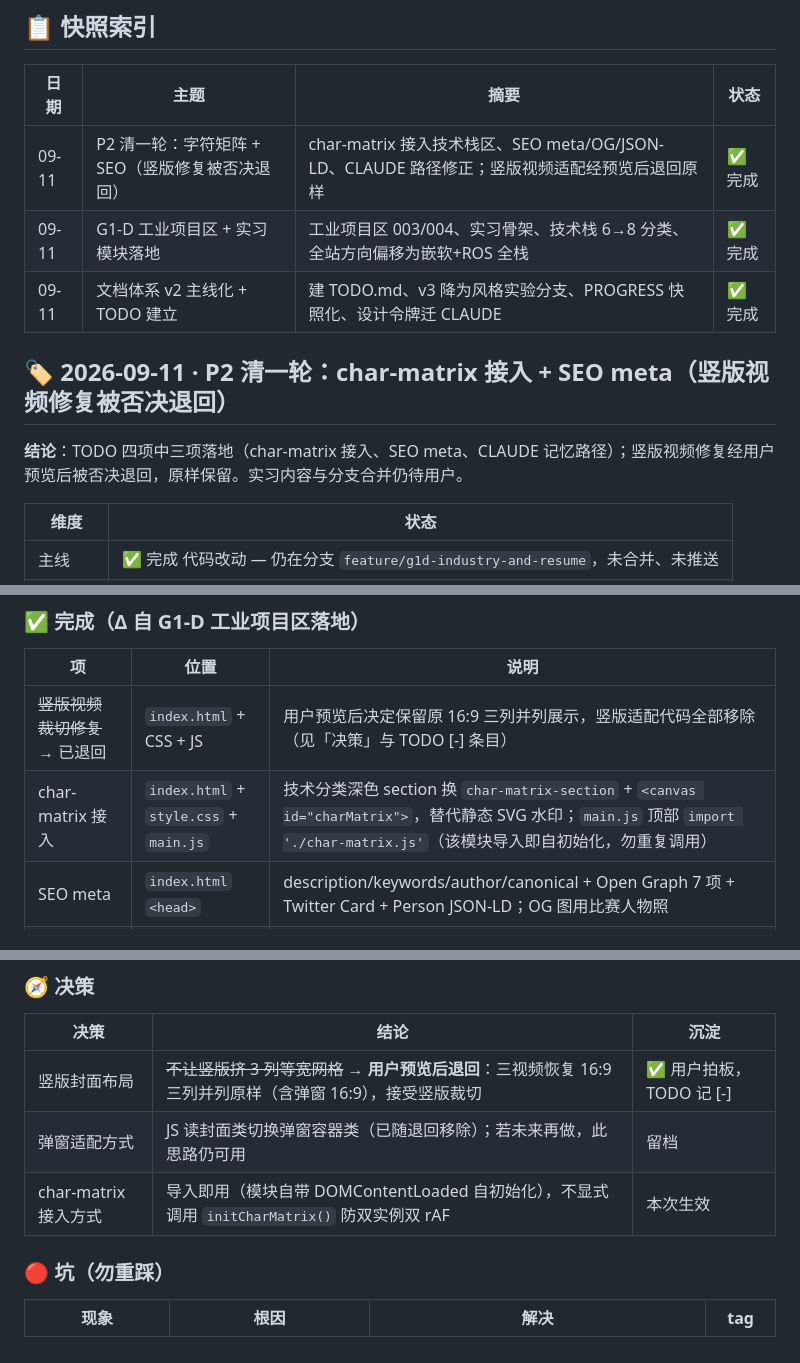
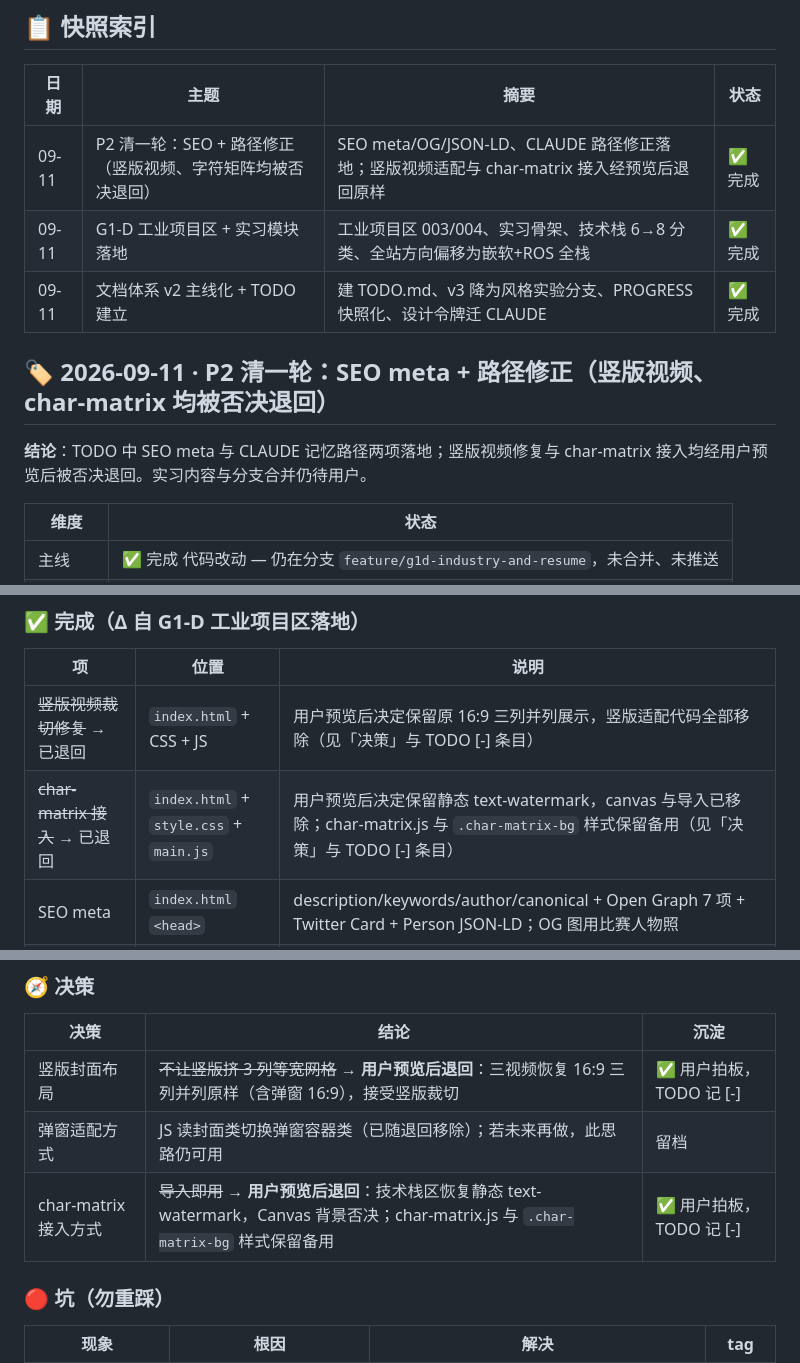
Before and after one commit to Zhouzzw/Zhouzzw_Web, a Markdown page: PROGRESS.md, 3 parts joined by grey strips. GitHub-like rendering.

```diff
--- a/PROGRESS.md
+++ b/PROGRESS.md
@@ -9,13 +9,13 @@
 
 | 日期 | 主题 | 摘要 | 状态 |
 |------|------|------|------|
-| 09-11 | P2 清一轮：字符矩阵 + SEO（竖版修复被否决退回） | char-matrix 接入技术栈区、SEO meta/OG/JSON-LD、CLAUDE 路径修正；竖版视频适配经预览后退回原样 | ✅ 完成 |
+| 09-11 | P2 清一轮：SEO + 路径修正（竖版视频、字符矩阵均被否决退回） | SEO meta/OG/JSON-LD、CLAUDE 路径修正落地；竖版视频适配与 char-matrix 接入经预览后退回原样 | ✅ 完成 |
 | 09-11 | G1-D 工业项目区 + 实习模块落地 | 工业项目区 003/004、实习骨架、技术栈 6→8 分类、全站方向偏移为嵌软+ROS 全栈 | ✅ 完成 |
 | 09-11 | 文档体系 v2 主线化 + TODO 建立 | 建 TODO.md、v3 降为风格实验分支、PROGRESS 快照化、设计令牌迁 CLAUDE | ✅ 完成 |
 
-## 🏷️ 2026-09-11 · P2 清一轮：char-matrix 接入 + SEO meta（竖版视频修复被否决退回）
+## 🏷️ 2026-09-11 · P2 清一轮：SEO meta + 路径修正（竖版视频、char-matrix 均被否决退回）
 
-**结论**：TODO 四项中三项落地（char-matrix 接入、SEO meta、CLAUDE 记忆路径）；竖版视频修复经用户预览后被否决退回，原样保留。实习内容与分支合并仍待用户。
+**结论**：TODO 中 SEO meta 与 CLAUDE 记忆路径两项落地；竖版视频修复与 char-matrix 接入均经用户预览后被否决退回。实习内容与分支合并仍待用户。
 
 | 维度 | 状态 |
 |------|------|
@@ -28,7 +28,7 @@
 | 项 | 位置 | 说明 |
 |----|------|------|
 | ~~竖版视频裁切修复~~ → 已退回 | `index.html` + CSS + JS | 用户预览后决定保留原 16:9 三列并列展示，竖版适配代码全部移除（见「决策」与 TODO [-] 条目） |
-| char-matrix 接入 | `index.html` + `style.css` + `main.js` | 技术分类深色 section 换 `char-matrix-section` + `<canvas id="charMatrix">`，替代静态 SVG 水印；`main.js` 顶部 `import './char-matrix.js'`（该模块导入即自初始化，勿重复调用） |
+| ~~char-matrix 接入~~ → 已退回 | `index.html` + `style.css` + `main.js` | 用户预览后决定保留静态 text-watermark，canvas 与导入已移除；char-matrix.js 与 `.char-matrix-bg` 样式保留备用（见「决策」与 TODO [-] 条目） |
 | SEO meta | `index.html` `<head>` | description/keywords/author/canonical + Open Graph 7 项 + Twitter Card + Person JSON-LD；OG 图用比赛人物照 |
 | CLAUDE 路径修正 | `CLAUDE.md` | 记忆路径 `D:\...`（Windows 残留）→ `/home/qskj-2/.zcode/cli/memories/projects/personal_web-4ea9280a70183293/memory/` |
 | TODO 对账 | `TODO.md` | 已完成四条移除；剩余 P1 实习内容、P2 素材两类 |
@@ -39,7 +39,7 @@
 |------|------|------|
 | 竖版封面布局 | ~~不让竖版挤 3 列等宽网格~~ → **用户预览后退回**：三视频恢复 16:9 三列并列原样（含弹窗 16:9），接受竖版裁切 | ✅ 用户拍板，TODO 记 [-] |
 | 弹窗适配方式 | JS 读封面类切换弹窗容器类（已随退回移除）；若未来再做，此思路仍可用 | 留档 |
-| char-matrix 接入方式 | 导入即用（模块自带 DOMContentLoaded 自初始化），不显式调用 `initCharMatrix()` 防双实例双 rAF | 本次生效 |
+| char-matrix 接入方式 | ~~导入即用~~ → **用户预览后退回**：技术栈区恢复静态 text-watermark，Canvas 背景否决；char-matrix.js 与 `.char-matrix-bg` 样式保留备用 | ✅ 用户拍板，TODO 记 [-] |
 
 ### 🔴 坑（勿重踩）
 
```
Also changed, not shown: TODO.md (+2 -0 lines).
